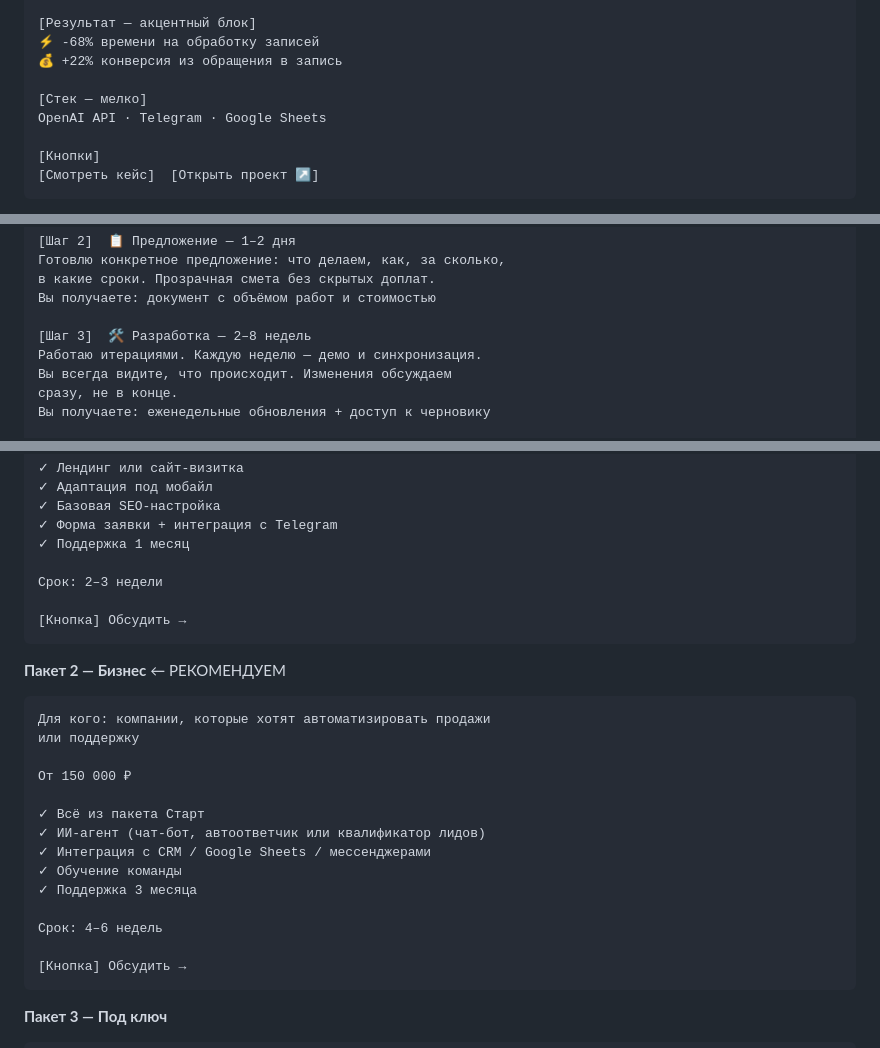
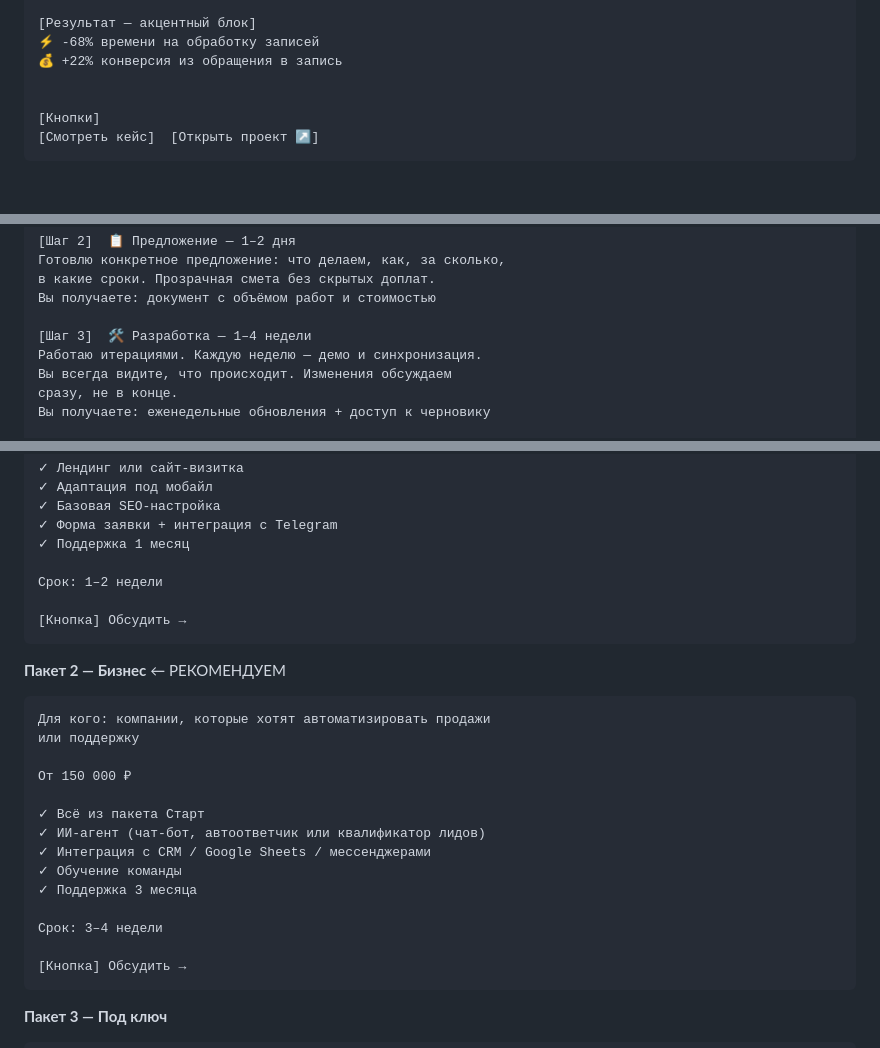
Before and after one commit to viklifevm/my-landing, a Markdown page: brief.md, 3 parts joined by grey strips. Rendered like a GitHub page; blank space fills up the shorter version.

````diff
--- a/brief.md
+++ b/brief.md
@@ -350,8 +334,6 @@ CRM-надстройки, кабинеты для клиентов, инстру
 ⚡ -68% времени на обработку записей
 💰 +22% конверсия из обращения в запись
 
-[Стек — мелко]
-OpenAI API · Telegram · Google Sheets
 
 [Кнопки]
 [Смотреть кейс]  [Открыть проект ↗]
@@ -390,7 +372,7 @@ OpenAI API · Telegram · Google Sheets
 в какие сроки. Прозрачная смета без скрытых доплат.
 Вы получаете: документ с объёмом работ и стоимостью
 
-[Шаг 3]  🛠 Разработка — 2–8 недель
+[Шаг 3]  🛠 Разработка — 1–4 недели
 Работаю итерациями. Каждую неделю — демо и синхронизация.
 Вы всегда видите, что происходит. Изменения обсуждаем
 сразу, не в конце.
@@ -464,7 +446,7 @@ OpenAI API · Telegram · Google Sheets
 ✓ Форма заявки + интеграция с Telegram
 ✓ Поддержка 1 месяц
 
-Срок: 2–3 недели
+Срок: 1–2 недели
 
 [Кнопка] Обсудить →
 ```
@@ -483,7 +465,7 @@ OpenAI API · Telegram · Google Sheets
 ✓ Обучение команды
 ✓ Поддержка 3 месяца
 
-Срок: 4–6 недель
+Срок: 3–4 недели
 
 [Кнопка] Обсудить →
 ```
````
Also changed, not shown: other parts of brief.md (+9 -28 lines).
